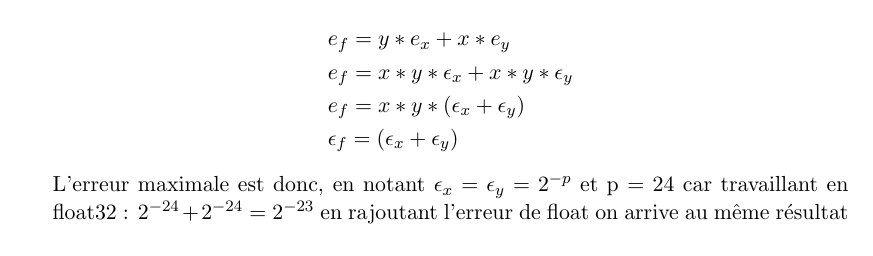
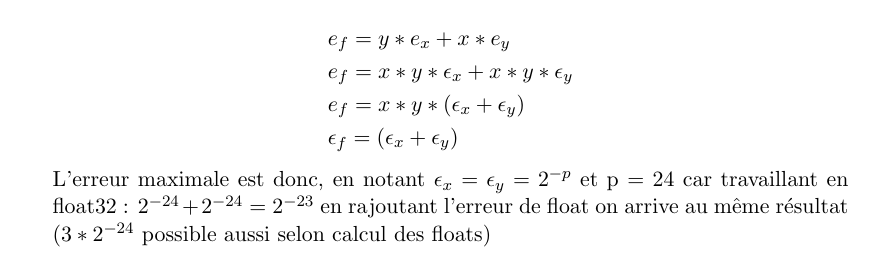
Before and after one commit to Aperence/algo_num_corr, a LaTeX document (main.tex): part of page 1 of 4, cut so that both start at the same text. Compiled offline with pdfLaTeX.

Commit message:
Update main.tex

```diff
--- a/main.tex
+++ b/main.tex
@@ -70,7 +70,7 @@ b) Quelle est l'erreur relative maximale liée au arrondi sur l'opérateur x⊗y
   & e_f = x*y*(\epsilon_x + \epsilon_y)\\
   & \epsilon_f = (\epsilon_x + \epsilon_y)
  \end{flalign*}
- L'erreur maximale est donc, en notant $\epsilon_x = \epsilon_y = 2^{-p}$ et p = 24 car travaillant en float32 : $2^{-24} + 2^{-24} = 2^{-23}$ en rajoutant l'erreur de float on arrive au même résultat
+ L'erreur maximale est donc, en notant $\epsilon_x = \epsilon_y = 2^{-p}$ et p = 24 car travaillant en float32 : $2^{-24} + 2^{-24} = 2^{-23}$ en rajoutant l'erreur de float on arrive au même résultat ($3*2^{-24}$ possible aussi selon calcul des floats)
 
 \item Question 3
 
```
Also changed, not shown: main.tex (2 more changed lines).
